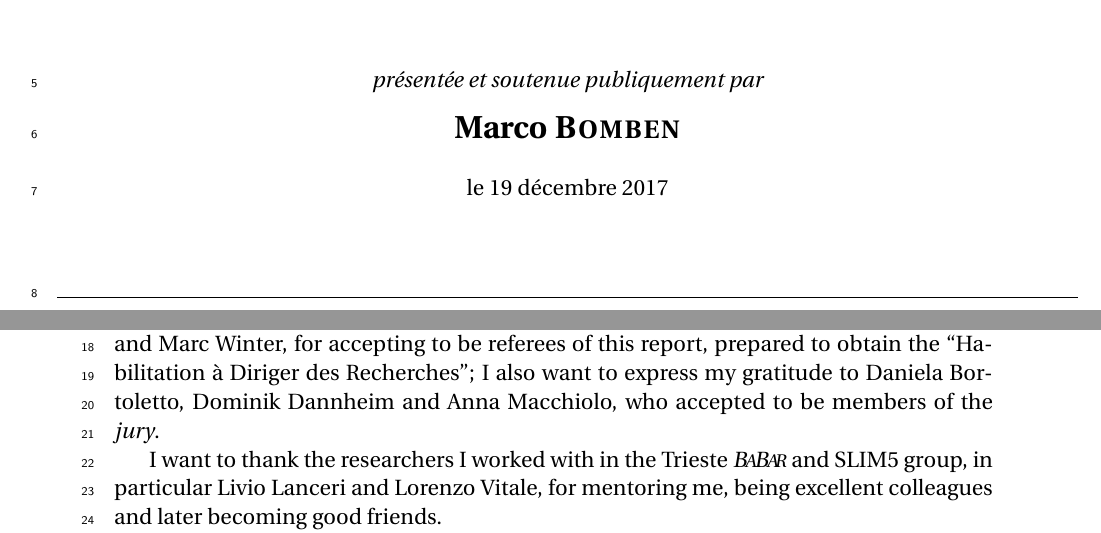
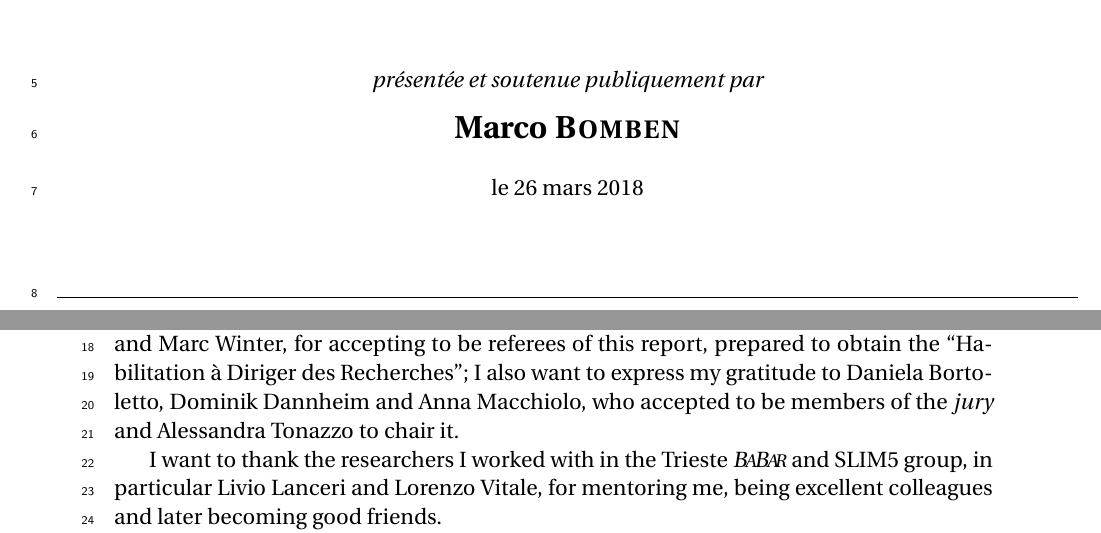
Before and after one commit to mbomben/hdr, a LaTeX thesis (Main.tex, which reads Acknowledgements.tex): two parts of pages 1 and 5 of 172, joined at a grey line, cut so that both start at the same text. Compiled offline with pdfLaTeX.

Commit message:
Acknowledgements.tex, Main.tex: fixed dates and Alessandra in Ack

```diff
--- a/Acknowledgements.tex
+++ b/Acknowledgements.tex
@@ -14,7 +14,7 @@ I want to start by acknowledging the {\it rapporteurs}, Fran\c{c}ois Le Diberder
 Winter, for accepting
 to be referees of this  report, prepared to obtain the  ``Habilitation \`a Diriger des Recherches''; I
 also want to express my gratitude to Daniela Bortoletto, Dominik Dannheim  and Anna Macchiolo, who
-accepted to be members of the {\it jury}.
+accepted to be members of the {\it jury} and Alessandra Tonazzo to chair it.
 
 I want to thank the researchers I worked with in the Trieste \babar\ and SLIM5 group,
 in particular Livio Lanceri and Lorenzo Vitale, for mentoring me, being excellent colleagues
--- a/Main.tex
+++ b/Main.tex
@@ -52,7 +52,7 @@
 \author{Marco \scshape{Bomben}}
 \title{\Huge Silicon Trackers for High Luminosity Colliders}
 
-\date{19 décembre 2017}
+\date{26 mars 2018}
 \jurya{Alessandra Tonazzo}{APC \& Paris Diderot, Paris}{Pr\'esident du Jury}
 \juryb{Fran\c{c}ois Le Diberder}{LAL \& Paris Diderot, Paris}{Rapporteur}
 \juryc{Achille Stocchi}{LAL, Orsay}{Rapporteur}
```
